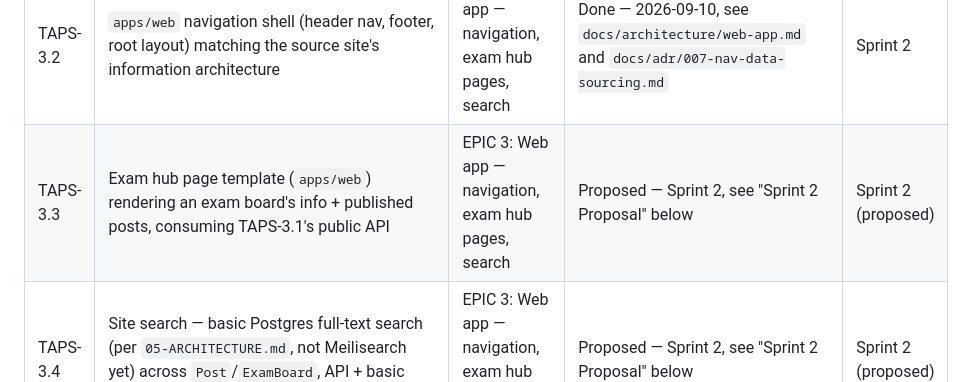
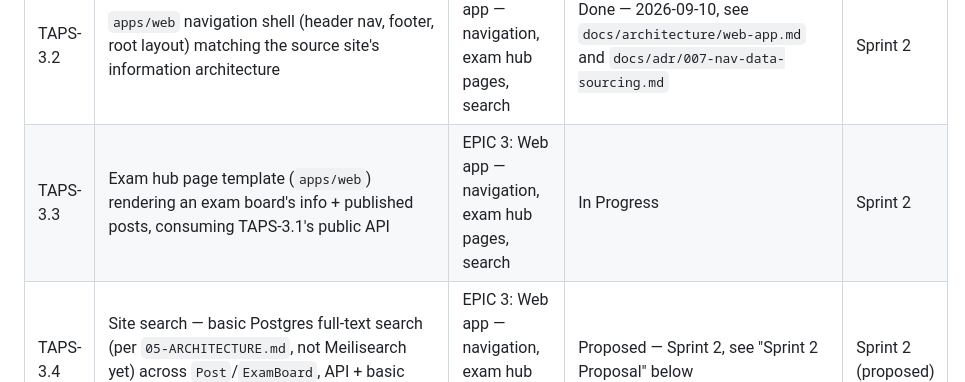
Before and after one commit to Ashish-Bhatia/TAPS, a Markdown page: docs/backlog/BACKLOG.md, the part around the change. Drawn GitHub-style.

Commit message:
chore(TAPS-3.3): mark In Progress

```diff
--- a/docs/backlog/BACKLOG.md
+++ b/docs/backlog/BACKLOG.md
@@ -41,7 +41,7 @@ TAPS-1.14–1.20 were added as a direct result of that pass.
 | TAPS-2.11 | Extend `TAPS-2.4`'s seed data with BPSE, UP-TGT/PGT, and REET (`ExamBoard` rows) — the "Teaching Exams" nav dropdown (TAPS-3.2) only shows 3 of the source site's 6 listed boards until these exist | EPIC 2: Content data model + CMS/admin               | Ready — found during TAPS-3.2, see `docs/adr/007-nav-data-sourcing.md`                                                                                                                                                                                          | —                   |
 | TAPS-3.1  | Public read-only endpoints for `ExamBoard`/`Post` (and eventually `Syllabus`/`PastPaper`/`StudyMaterial`/`Book`) for `apps/web` to consume — TAPS-2.3's CRUD is admin-only                          | EPIC 3: Web app — navigation, exam hub pages, search | Done — 2026-09-10, see `docs/api/public-content.md` and `docs/adr/006-public-content-api-shape.md`                                                                                                                                                              | Sprint 2            |
 | TAPS-3.2  | `apps/web` navigation shell (header nav, footer, root layout) matching the source site's information architecture                                                                                   | EPIC 3: Web app — navigation, exam hub pages, search | Done — 2026-09-10, see `docs/architecture/web-app.md` and `docs/adr/007-nav-data-sourcing.md`                                                                                                                                                                   | Sprint 2            |
-| TAPS-3.3  | Exam hub page template (`apps/web`) rendering an exam board's info + published posts, consuming TAPS-3.1's public API                                                                               | EPIC 3: Web app — navigation, exam hub pages, search | Proposed — Sprint 2, see "Sprint 2 Proposal" below                                                                                                                                                                                                              | Sprint 2 (proposed) |
+| TAPS-3.3  | Exam hub page template (`apps/web`) rendering an exam board's info + published posts, consuming TAPS-3.1's public API                                                                               | EPIC 3: Web app — navigation, exam hub pages, search | In Progress                                                                                                                                                                                                                                                     | Sprint 2            |
 | TAPS-3.4  | Site search — basic Postgres full-text search (per `05-ARCHITECTURE.md`, not Meilisearch yet) across `Post`/`ExamBoard`, API + basic web UI                                                         | EPIC 3: Web app — navigation, exam hub pages, search | Proposed — Sprint 2, see "Sprint 2 Proposal" below                                                                                                                                                                                                              | Sprint 2 (proposed) |
 
 ## Sprint 2 Proposal (pending Ashish's sprint-planning approval — not started)
```
